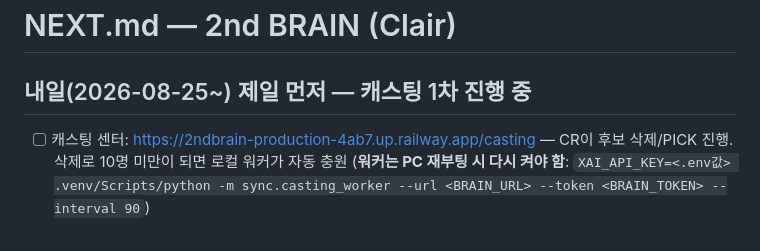
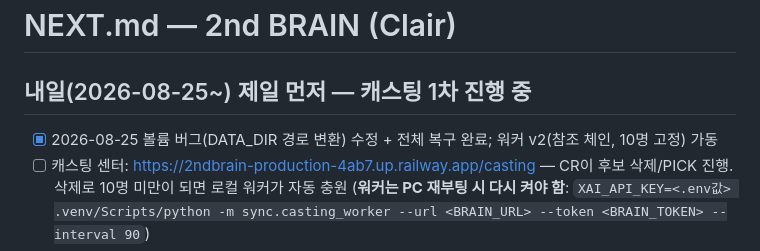
Before and after one commit to CRtheHILLS/2ndBRAIN, a Markdown page: NEXT.md, the part around the change. GitHub-like rendering.

Commit message:
docs: NEXT.md — volume incident fixed, worker v2 live

```diff
--- a/NEXT.md
+++ b/NEXT.md
@@ -1,6 +1,7 @@
 # NEXT.md — 2nd BRAIN (Clair)
 
 ## 내일(2026-08-25~) 제일 먼저 — 캐스팅 1차 진행 중
+- [x] 2026-08-25 볼륨 버그(DATA_DIR 경로 변환) 수정 + 전체 복구 완료; 워커 v2(참조 체인, 10명 고정) 가동
 - [ ] 캐스팅 센터: https://2ndbrain-production-4ab7.up.railway.app/casting — CR이 후보 삭제/PICK 진행. 삭제로 10명 미만이 되면 로컬 워커가 자동 충원 (**워커는 PC 재부팅 시 다시 켜야 함**: `XAI_API_KEY=<.env값> .venv/Scripts/python -m sync.casting_worker --url <BRAIN_URL> --token <BRAIN_TOKEN> --interval 90`)
 - [ ] 모델 확정되면: 새 MASTER 3컷 세팅 → CLAIR_SPEC/CHANGELOG/메모리 갱신 → 양자·생명 수업 페이지 사진 5컷 재생성 후 재발행+볼륨 보관
 - [ ] 2명 확정 시: 두 번째 동반자 페르소나/역할 설계 (메모리 clair-image-consistency 참조)
```
